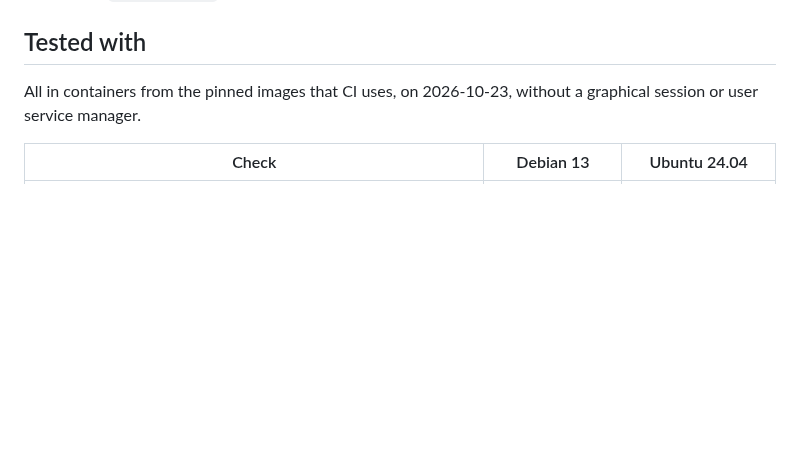
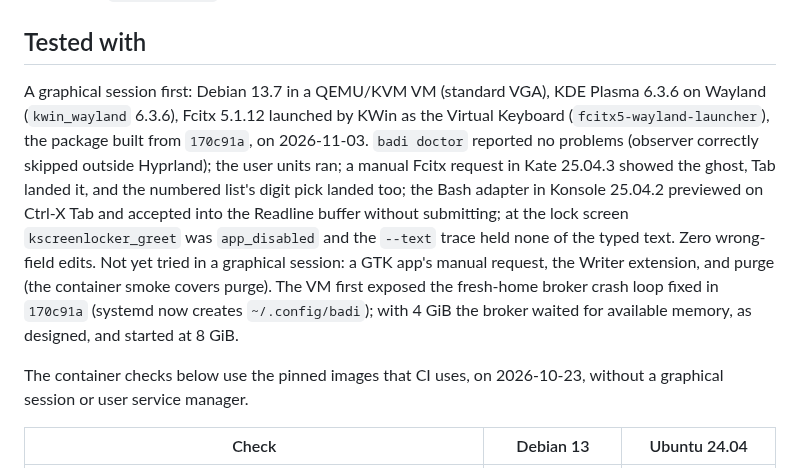
Before and after one commit to ahuray/badi, a Markdown page: packaging/debian/README.md, the part around the change. Rendered like a GitHub page; blank space fills up the shorter version.

Commit message:
Record the Debian Plasma graphical-session run

```diff
--- a/packaging/debian/README.md
+++ b/packaging/debian/README.md
@@ -148,8 +148,25 @@ apt package of a missing dictionary.
 
 ## Tested with
 
-All in containers from the pinned images that CI uses, on 2026-10-23,
-without a graphical session or user service manager.
+A graphical session first: Debian 13.7 in a QEMU/KVM VM (standard VGA),
+KDE Plasma 6.3.6 on Wayland (`kwin_wayland` 6.3.6), Fcitx 5.1.12 launched
+by KWin as the Virtual Keyboard (`fcitx5-wayland-launcher`), the package
+built from `170c91a`, on 2026-11-03. `badi doctor` reported no problems
+(observer correctly skipped outside Hyprland); the user units ran; a
+manual Fcitx request in Kate 25.04.3 showed the ghost, Tab landed it,
+and the numbered list's digit pick landed too; the Bash adapter in
+Konsole 25.04.2 previewed on Ctrl-X Tab and accepted into the Readline
+buffer without submitting; at the lock screen `kscreenlocker_greet` was
+`app_disabled` and the `--text` trace held none of the typed text. Zero
+wrong-field edits. Not yet tried in a graphical session: a GTK app's
+manual request, the Writer extension, and purge (the container smoke
+covers purge). The VM first exposed the fresh-home broker crash loop
+fixed in `170c91a` (systemd now creates `~/.config/badi`); with 4 GiB
+the broker waited for available memory, as designed, and started at
+8 GiB.
+
+The container checks below use the pinned images that CI uses, on
+2026-10-23, without a graphical session or user service manager.
 
 | Check | Debian 13 | Ubuntu 24.04 |
 | --- | --- | --- |
```
Also changed, not shown: adapters/shell/README.md (+4 -2 lines), future plans.md (+15 -6 lines).
